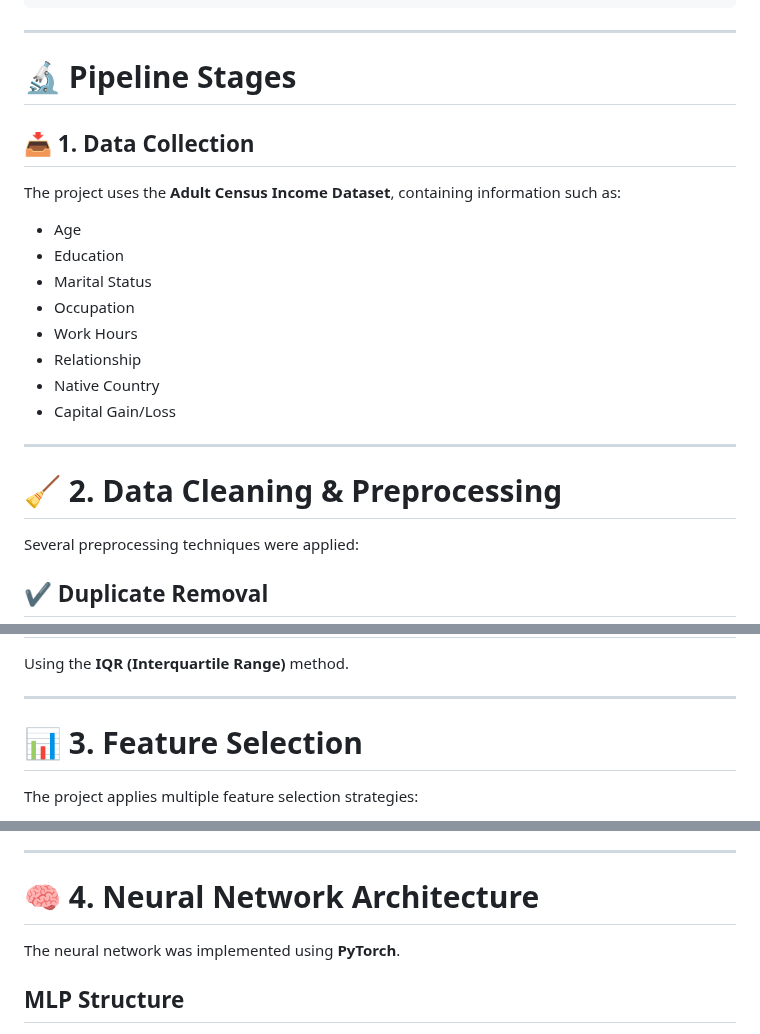
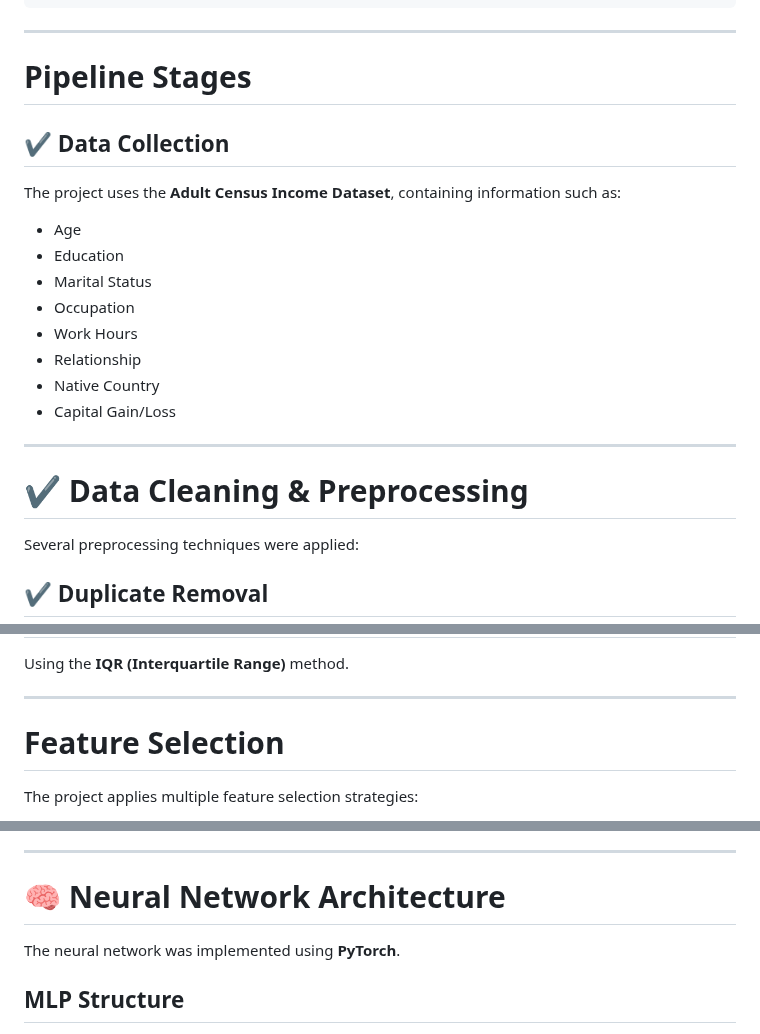
Before and after one commit to moiseslopesdasilva708811-ai/MLOps-Salary-Prediction-Dataset, a Markdown page: README.md, 3 parts joined by grey strips. Drawn GitHub-style.

```diff
--- a/README.md
+++ b/README.md
@@ -120,9 +120,9 @@ MLOps-Salary-Prediction-Dataset/
 
 ---
 
-# 🔬 Pipeline Stages
+# Pipeline Stages
 
-## 📥 1. Data Collection
+## ✔ Data Collection
 
 The project uses the **Adult Census Income Dataset**, containing information such as:
 
@@ -137,7 +137,7 @@ The project uses the **Adult Census Income Dataset**, containing information suc
 
 ---
 
-# 🧹 2. Data Cleaning & Preprocessing
+# ✔ Data Cleaning & Preprocessing
 
 Several preprocessing techniques were applied:
 
@@ -158,7 +158,7 @@ Using the **IQR (Interquartile Range)** method.
 
 ---
 
-# 📊 3. Feature Selection
+# Feature Selection
 
 The project applies multiple feature selection strategies:
 
@@ -175,7 +175,7 @@ Main goals:
 
 ---
 
-# 🧠 4. Neural Network Architecture
+# 🧠 Neural Network Architecture
 
 The neural network was implemented using **PyTorch**.
 
```
Also changed, not shown: other parts of README.md (+9 -9 lines).
